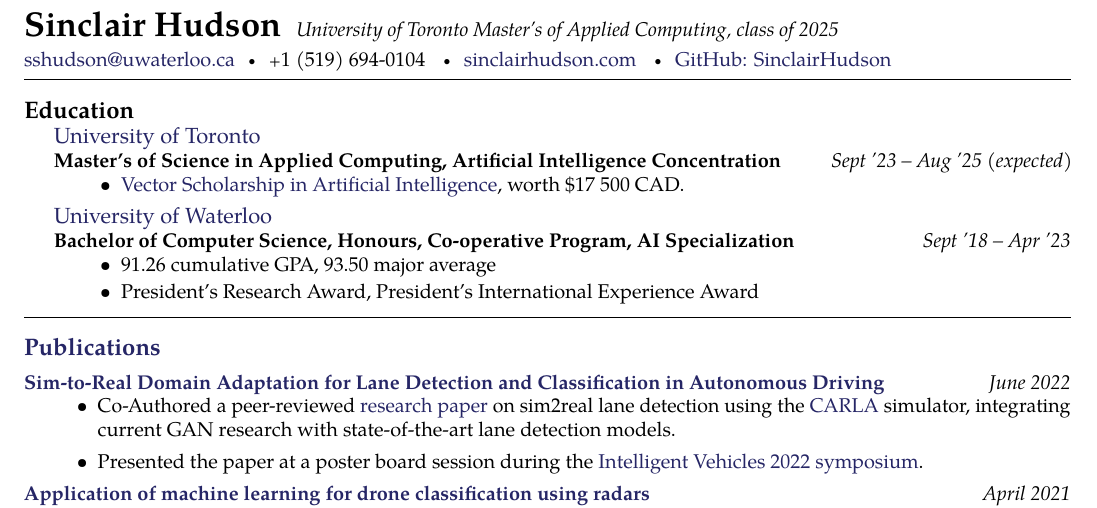
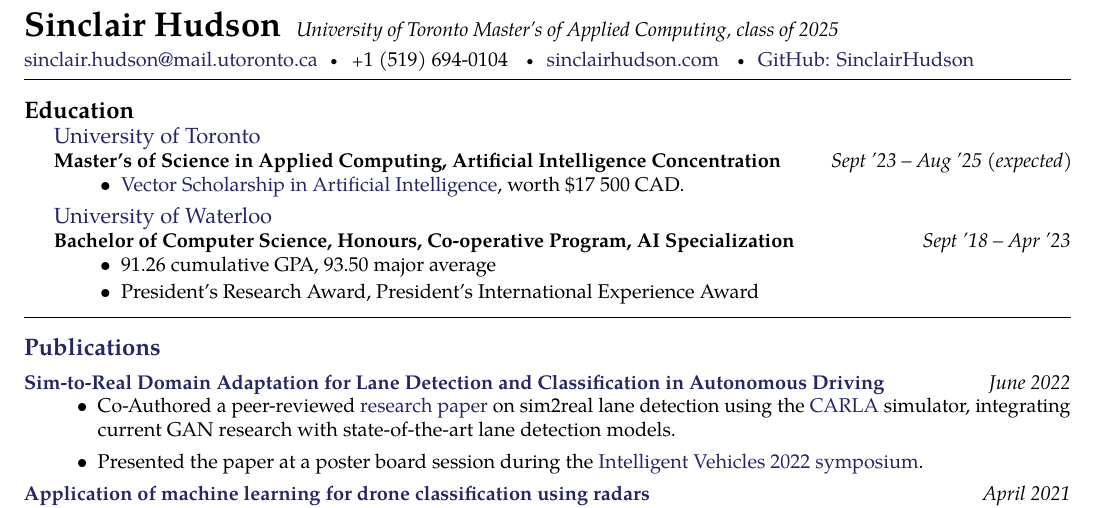
Before and after one commit to SinclairHudson/resume, a LaTeX document (main.tex): part of page 1 of 2, cut so that both start at the same text. Compiled offline with pdfLaTeX.

Commit message:
updating email address to UofT

```diff
--- a/main.tex
+++ b/main.tex
@@ -34,7 +34,7 @@
 
 \maintitle{Sinclair Hudson}{University of Toronto Master's of Applied Computing, class of 2025}  % Your name and date of birth or subtitle
 
-\noindent\href{mailto:sshudson@uwaterloo.ca}{sshudson@uwaterloo.ca}\bull % Your email address
+\noindent\href{mailto:sinclair.hudson@mail.utoronto.ca}{sinclair.hudson@mail.utoronto.ca}\bull % Your email address
 \textsmaller{+}1 (519) 694-0104 \bull % Your phone number(s) and Skype username
 % \textsmaller{+}1 (628) 777-8349 \bull % Your phone number(s) and Skype username
 \href{http://www.sinclairhudson.com}{sinclairhudson.com} \bull
```
Also changed, not shown: main.pdf.
